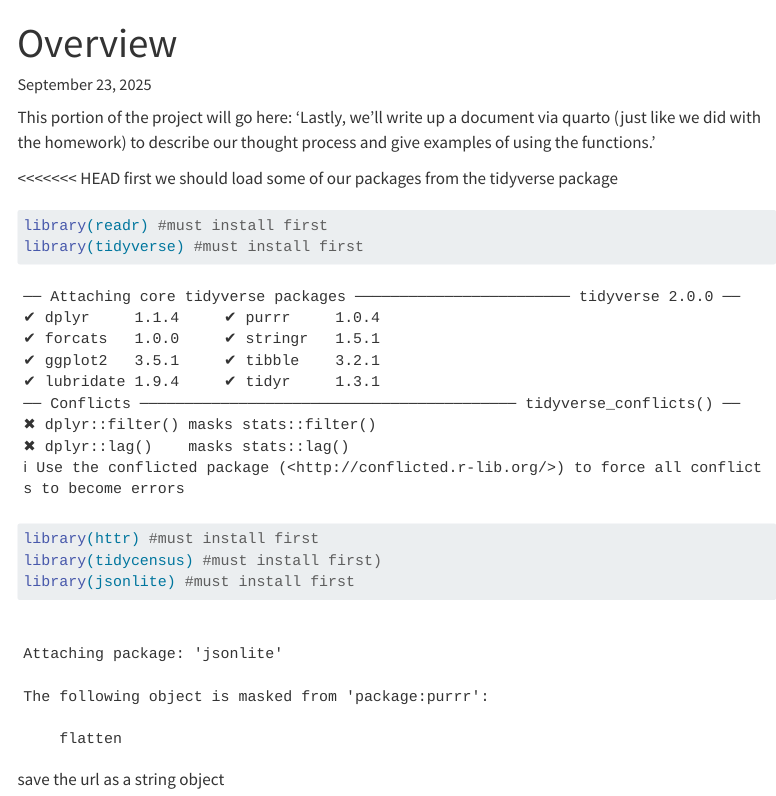
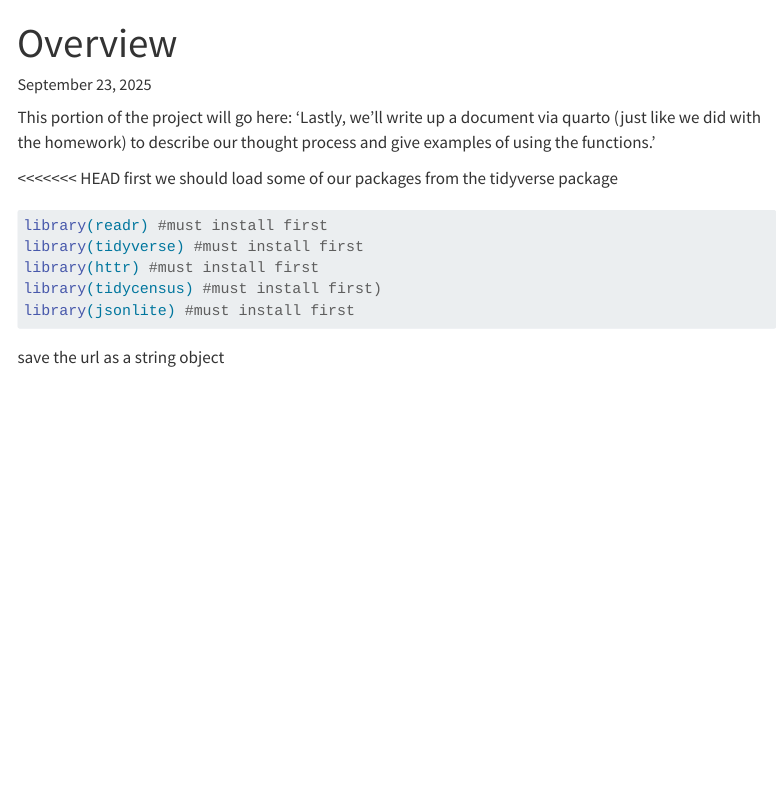
Before and after one commit to alanapooler827/Project1, a Quarto document (pages/overview.qmd): the page in a window 1100 px wide, from its top. Rendered offline with R 4.5, knitr and Pandoc in place of Quarto, with nearby package versions; some code elsewhere in the file could not run offline; menus at the side of the page are left out; long lines of code are wrapped.

Commit message:
hiding error/warning messages

```diff
--- a/pages/overview.qmd
+++ b/pages/overview.qmd
@@ -1,6 +1,10 @@
 ---
 title: "Overview"
 format: html
+toc: TRUE
+execute:
+  warning: false
+  message: false
 editor_options:
   chunk_output_type: console
 ---
```
